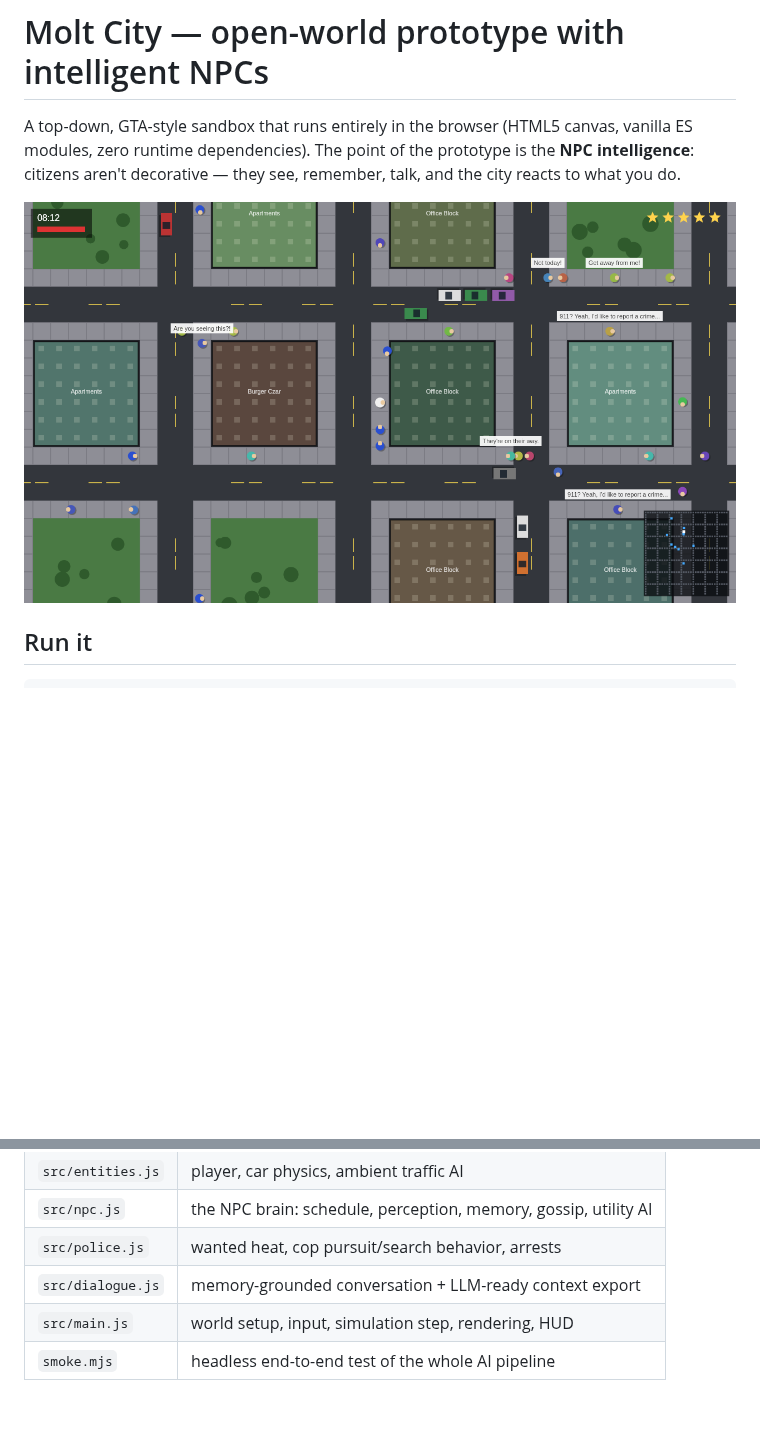
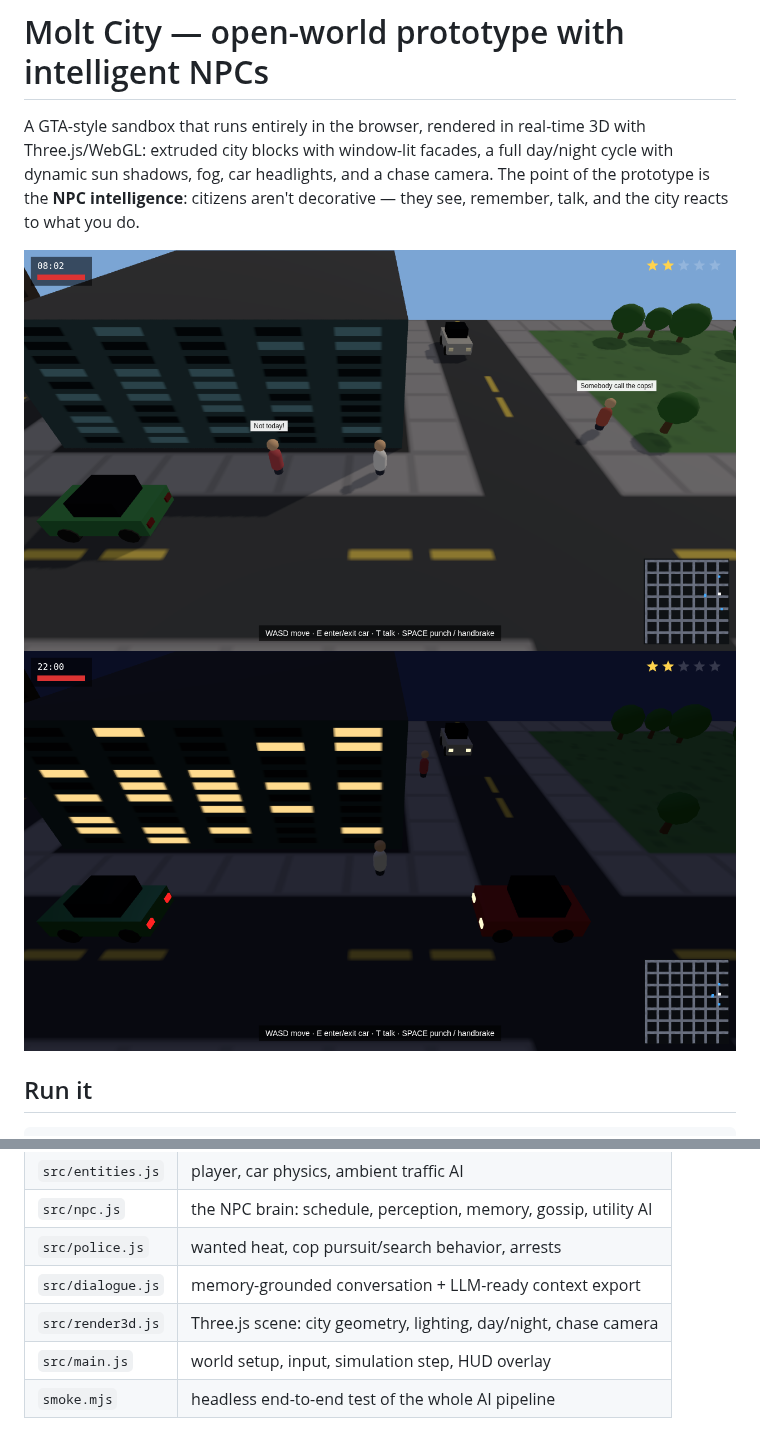
Before and after one commit to kevinwdsn/v3molt, a Markdown page: game/README.md, 2 parts joined by grey strips. GitHub-like rendering; pictures changed too: game/screenshot-night.png (added), game/screenshot.png; blank space fills up the shorter version.

```diff
--- a/game/README.md
+++ b/game/README.md
@@ -1,11 +1,14 @@
 # Molt City — open-world prototype with intelligent NPCs
 
-A top-down, GTA-style sandbox that runs entirely in the browser (HTML5 canvas,
-vanilla ES modules, zero runtime dependencies). The point of the prototype is
-the **NPC intelligence**: citizens aren't decorative — they see, remember,
-talk, and the city reacts to what you do.
+A GTA-style sandbox that runs entirely in the browser, rendered in real-time
+3D with Three.js/WebGL: extruded city blocks with window-lit facades, a full
+day/night cycle with dynamic sun shadows, fog, car headlights, and a
+chase camera. The point of the prototype is the **NPC intelligence**:
+citizens aren't decorative — they see, remember, talk, and the city reacts
+to what you do.
 
-![Molt City screenshot — NPCs reacting to a crime](./screenshot.png)
+![Molt City — NPCs reacting to a crime](./screenshot.png)
+![Molt City at night — lit windows and headlights](./screenshot-night.png)
 
 ## Run it
 
@@ -100,5 +103,6 @@ offline.
 | `src/npc.js` | the NPC brain: schedule, perception, memory, gossip, utility AI |
 | `src/police.js` | wanted heat, cop pursuit/search behavior, arrests |
 | `src/dialogue.js` | memory-grounded conversation + LLM-ready context export |
-| `src/main.js` | world setup, input, simulation step, rendering, HUD |
+| `src/render3d.js` | Three.js scene: city geometry, lighting, day/night, chase camera |
+| `src/main.js` | world setup, input, simulation step, HUD overlay |
 | `smoke.mjs` | headless end-to-end test of the whole AI pipeline |
```
Also changed, not shown: 6 other files.
